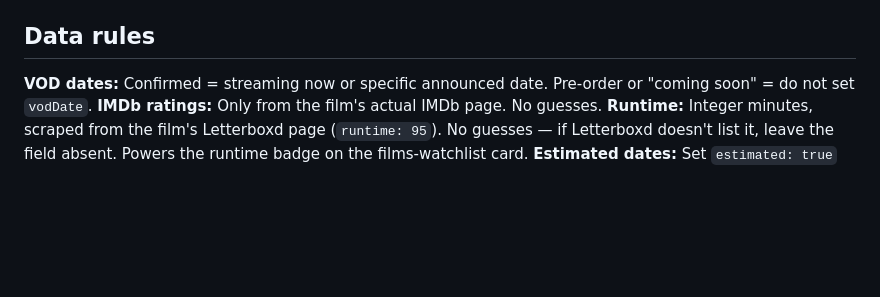
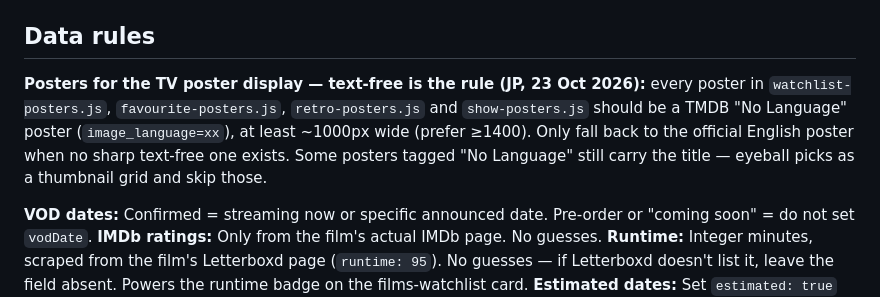
Before and after one commit to jplappage/dashboard, a Markdown page: REFRESH_INSTRUCTIONS.md, the part around the change. GitHub-like rendering; blank space fills up the shorter version.

Commit message:
update 23/10/2026 23:01:52.15

```diff
--- a/REFRESH_INSTRUCTIONS.md
+++ b/REFRESH_INSTRUCTIONS.md
@@ -261,6 +261,8 @@ If main is ahead of origin and the watcher hasn't pushed within a minute, tell J
 
 ## Data rules
 
+**Posters for the TV poster display — text-free is the rule (JP, 23 Oct 2026):** every poster in `watchlist-posters.js`, `favourite-posters.js`, `retro-posters.js` and `show-posters.js` should be a TMDB "No Language" poster (`image_language=xx`), at least ~1000px wide (prefer ≥1400). Only fall back to the official English poster when no sharp text-free one exists. Some posters tagged "No Language" still carry the title — eyeball picks as a thumbnail grid and skip those.
+
 **VOD dates:** Confirmed = streaming now or specific announced date. Pre-order or "coming soon" = do not set `vodDate`.
 **IMDb ratings:** Only from the film's actual IMDb page. No guesses.
 **Runtime:** Integer minutes, scraped from the film's Letterboxd page (`runtime: 95`). No guesses — if Letterboxd doesn't list it, leave the field absent. Powers the runtime badge on the films-watchlist card.
```
